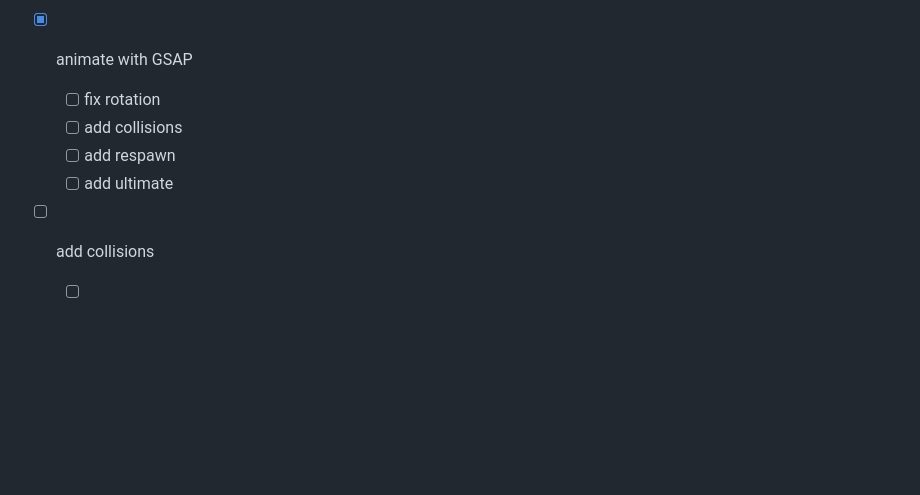
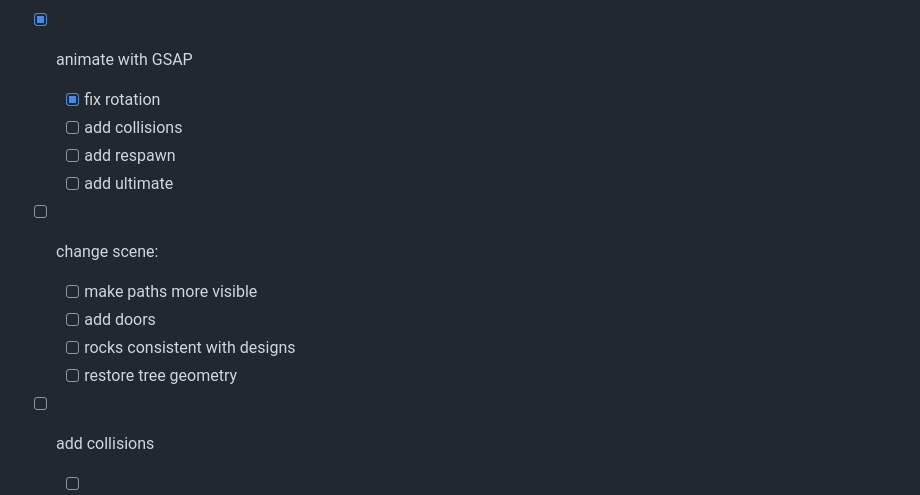
Before and after one commit to aidegare/intropedia, a Markdown page: README.md, the part around the change. GitHub-like rendering; blank space fills up the shorter version.

```diff
--- a/README.md
+++ b/README.md
@@ -46,10 +46,16 @@ creating web page:
 - [x] make character move using arrow and wasd keys, but also not racistly (event.code instead of event.key)
 - [x] make camera follow character from relevant angle
 - [x] animate with GSAP
-    - [ ] fix rotation
+    - [x] fix rotation
     - [ ] add collisions
     - [ ] add respawn
     - [ ] add ultimate
+
+- [ ] change scene:
+    - [ ] make paths more visible
+    - [ ] add doors
+    - [ ] rocks consistent with designs
+    - [ ] restore tree geometry
 
 - [ ] add collisions
     - [ ] add 'bounding boxes' for models in Blender, refer to start of checklist !
```
